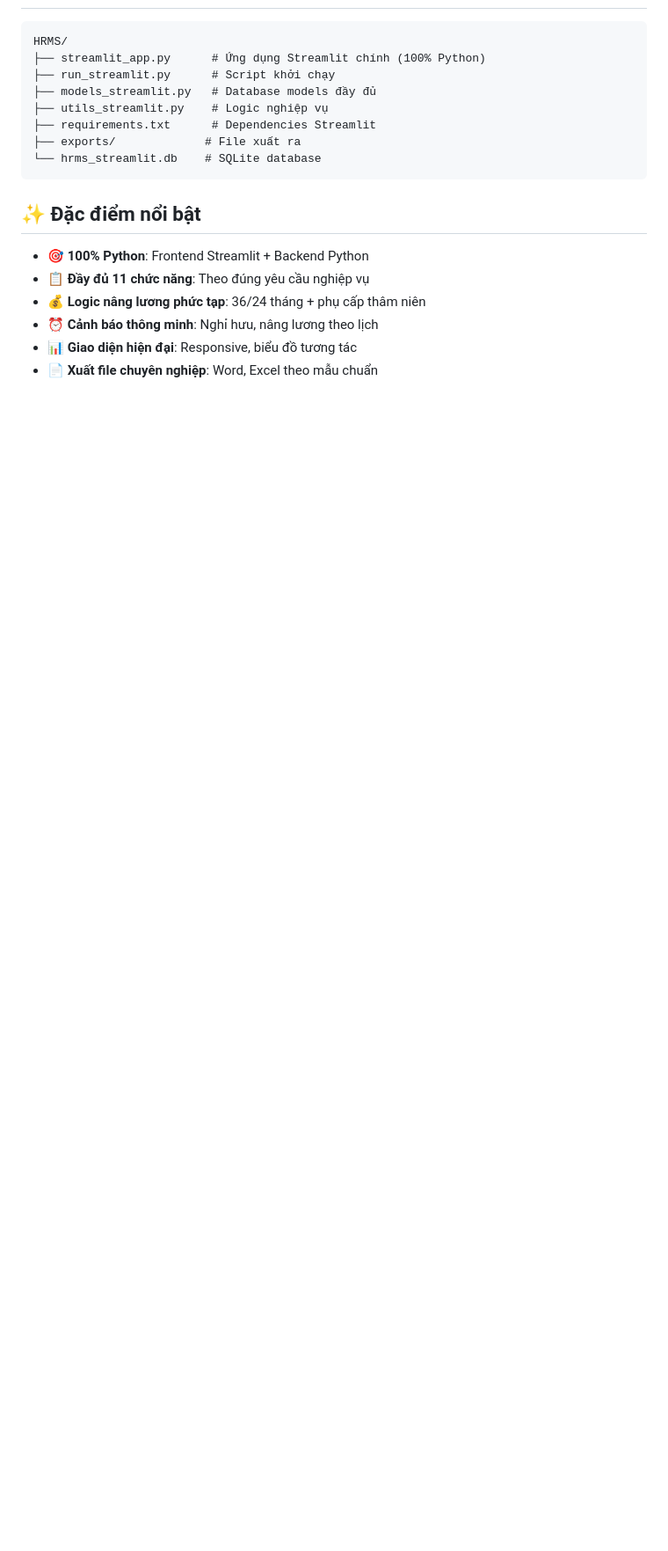
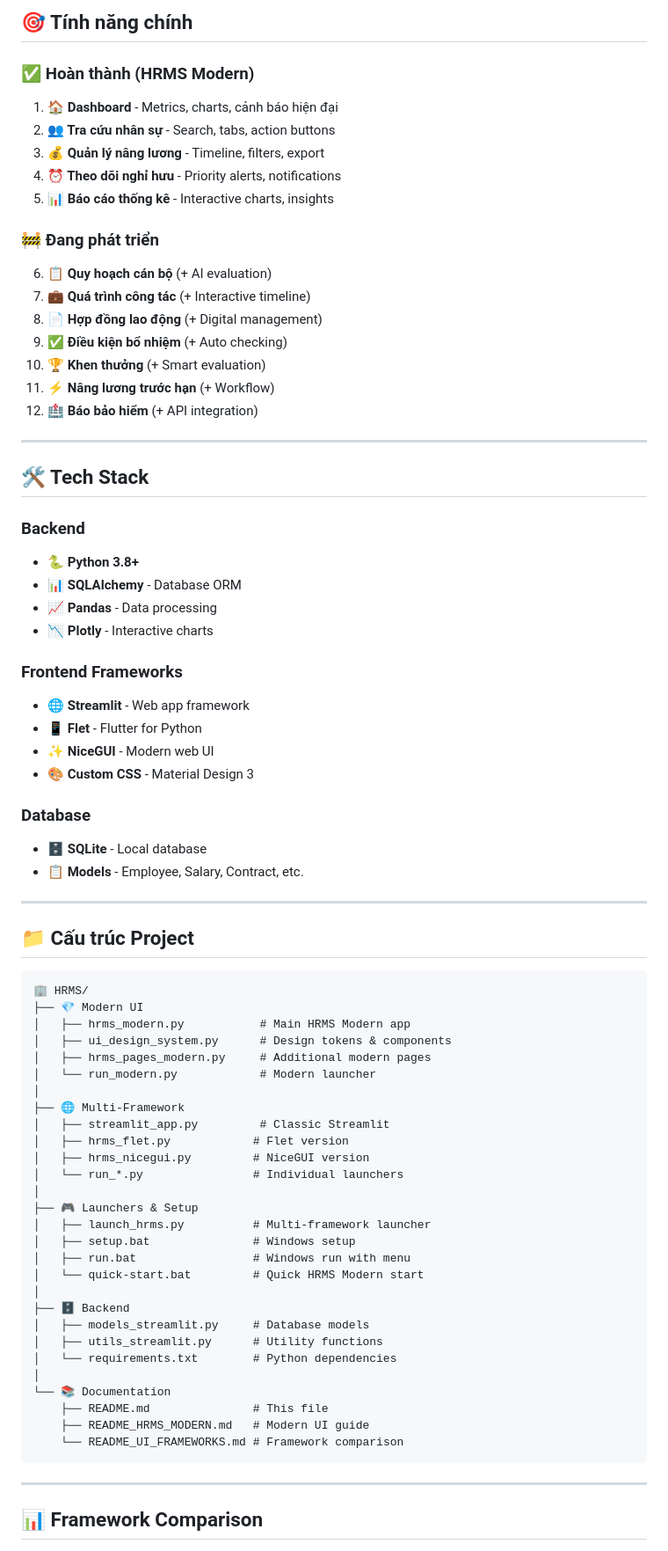
Before and after one commit to quangminh1212/HRMS, a Markdown page: README.md, the part around the change printed below. Shown: that part at 88% size. Rendered like a GitHub page; blank space fills up the shorter version.

````diff
--- a/README.md
+++ b/README.md
@@ -57,21 +71,77 @@ python run_streamlit.py
+## 🎯 Tính năng chính
+
+### ✅ **Hoàn thành (HRMS Modern)**
+1. **🏠 Dashboard** - Metrics, charts, cảnh báo hiện đại
+2. **👥 Tra cứu nhân sự** - Search, tabs, action buttons
+3. **💰 Quản lý nâng lương** - Timeline, filters, export
+4. **⏰ Theo dõi nghỉ hưu** - Priority alerts, notifications
+5. **📊 Báo cáo thống kê** - Interactive charts, insights
+
+### 🚧 **Đang phát triển**
+6. **📋 Quy hoạch cán bộ** (+ AI evaluation)
+7. **💼 Quá trình công tác** (+ Interactive timeline)
+8. **📄 Hợp đồng lao động** (+ Digital management)
+9. **✅ Điều kiện bổ nhiệm** (+ Auto checking)
+10. **🏆 Khen thưởng** (+ Smart evaluation)
+11. **⚡ Nâng lương trước hạn** (+ Workflow)
+12. **🏥 Báo bảo hiểm** (+ API integration)
+
+---
+
+## 🛠️ Tech Stack
+
+### **Backend**
+- 🐍 **Python 3.8+**
+- 📊 **SQLAlchemy** - Database ORM
+- 📈 **Pandas** - Data processing
+- 📉 **Plotly** - Interactive charts
+
+### **Frontend Frameworks**
+- 🌐 **Streamlit** - Web app framework
+- 📱 **Flet** - Flutter for Python
+- ✨ **NiceGUI** - Modern web UI
+- 🎨 **Custom CSS** - Material Design 3
+
+### **Database**
+- 🗄️ **SQLite** - Local database
+- 📋 **Models** - Employee, Salary, Contract, etc.
+
+---
+
+## 📁 Cấu trúc Project
 
 ```
-HRMS/
-├── streamlit_app.py      # Ứng dụng Streamlit chính (100% Python)
-├── run_streamlit.py      # Script khởi chạy
-├── models_streamlit.py   # Database models đầy đủ
-├── utils_streamlit.py    # Logic nghiệp vụ
-├── requirements.txt      # Dependencies Streamlit
-├── exports/             # File xuất ra
-└── hrms_streamlit.db    # SQLite database
+🏢 HRMS/
+├── 💎 Modern UI
+│   ├── hrms_modern.py           # Main HRMS Modern app
+│   ├── ui_design_system.py      # Design tokens & components
+│   ├── hrms_pages_modern.py     # Additional modern pages
+│   └── run_modern.py            # Modern launcher
+│
+├── 🌐 Multi-Framework
+│   ├── streamlit_app.py         # Classic Streamlit
+│   ├── hrms_flet.py            # Flet version
+│   ├── hrms_nicegui.py         # NiceGUI version
+│   └── run_*.py                # Individual launchers
+│
+├── 🎮 Launchers & Setup
+│   ├── launch_hrms.py          # Multi-framework launcher
+│   ├── setup.bat               # Windows setup
+│   ├── run.bat                 # Windows run with menu
+│   └── quick-start.bat         # Quick HRMS Modern start
+│
+├── 🗄️ Backend
+│   ├── models_streamlit.py     # Database models
+│   ├── utils_streamlit.py      # Utility functions
+│   └── requirements.txt        # Python dependencies
+│
+└── 📚 Documentation
+    ├── README.md               # This file
+    ├── README_HRMS_MODERN.md   # Modern UI guide
+    └── README_UI_FRAMEWORKS.md # Framework comparison
 ```
 
-## ✨ Đặc điểm nổi bật
+---
 
-- 🎯 **100% Python**: Frontend Streamlit + Backend Python
-- 📋 **Đầy đủ 11 chức năng**: Theo đúng yêu cầu nghiệp vụ
-- 💰 **Logic nâng lương phức tạp**: 36/24 tháng + phụ cấp thâm niên
-- ⏰ **Cảnh báo thông minh**: Nghỉ hưu, nâng lương theo lịch
-- 📊 **Giao diện hiện đại**: Responsive, biểu đồ tương tác
-- 📄 **Xuất file chuyên nghiệp**: Word, Excel theo mẫu chuẩn
+## 📊 Framework Comparison
 
````
Also changed, not shown: other parts of README.md (+152 -68 lines).
